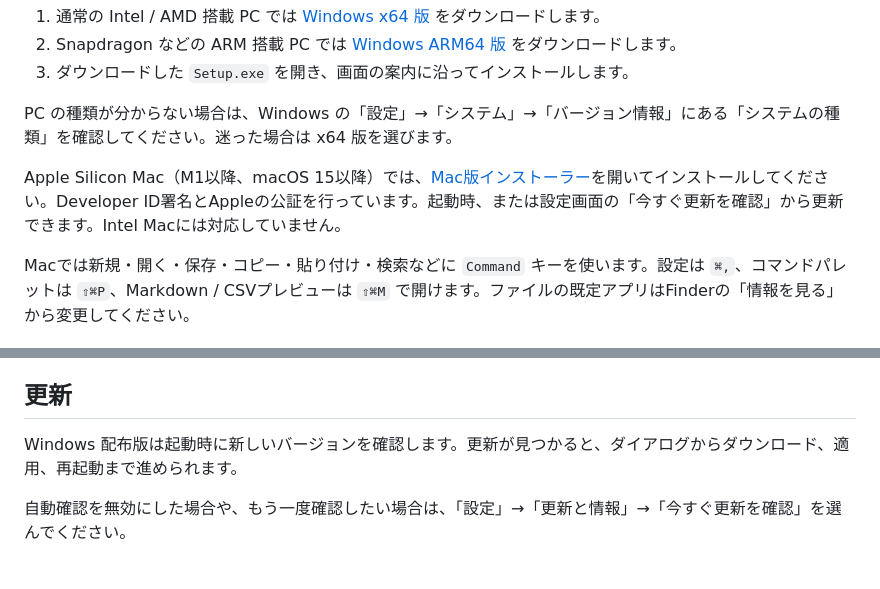
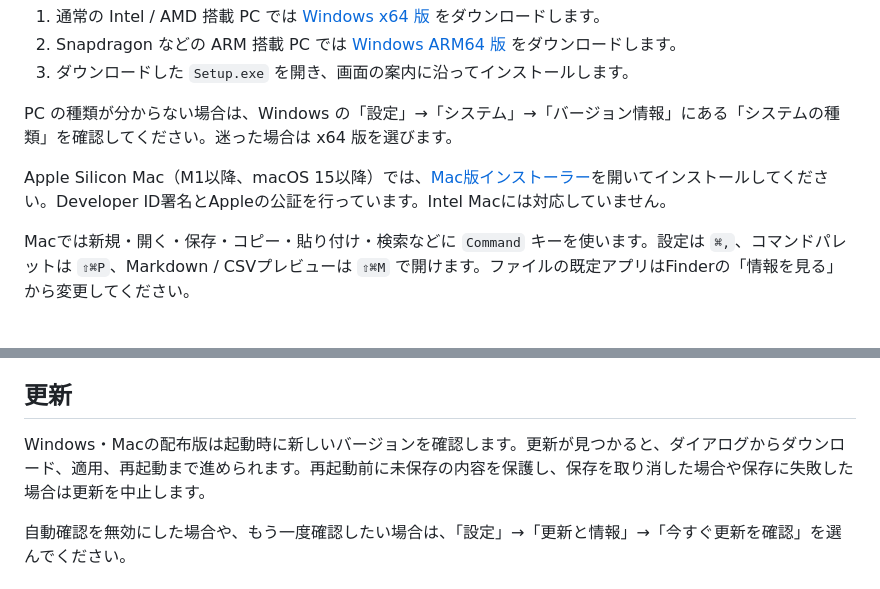
Before and after one commit to 1llum1n4t1s/Fumilume, a Markdown page: README.md, 2 parts joined by grey strips. Drawn GitHub-style.

```diff
--- a/README.md
+++ b/README.md
@@ -51,7 +51,7 @@ Fumilume は Windows 10 バージョン 1809 以降と Windows 11 に対応し
 
 PC の種類が分からない場合は、Windows の「設定」→「システム」→「バージョン情報」にある「システムの種類」を確認してください。迷った場合は x64 版を選びます。
 
-Apple Silicon Mac（M1以降、macOS 15以降）では、[Mac版インストーラー](https://fumilume.kagayoi.com/Fumilume-osx-arm64-Setup.pkg)を開いてインストールしてください。Developer ID署名とAppleの公証を行っています。起動時、または設定画面の「今すぐ更新を確認」から更新できます。Intel Macには対応していません。
+Apple Silicon Mac（M1以降、macOS 15以降）では、[Mac版インストーラー](https://fumilume.kagayoi.com/Fumilume-osx-arm64-Setup.pkg)を開いてインストールしてください。Developer ID署名とAppleの公証を行っています。Intel Macには対応していません。
 
 Macでは新規・開く・保存・コピー・貼り付け・検索などに `Command` キーを使います。設定は `⌘,`、コマンドパレットは `⇧⌘P`、Markdown / CSVプレビューは `⇧⌘M` で開けます。ファイルの既定アプリはFinderの「情報を見る」から変更してください。
 
@@ -167,7 +167,7 @@ Fumilume の起動中に別のファイルをダブルクリックした場合
 
 ## 更新
 
-Windows 配布版は起動時に新しいバージョンを確認します。更新が見つかると、ダイアログからダウンロード、適用、再起動まで進められます。
+Windows・Macの配布版は起動時に新しいバージョンを確認します。更新が見つかると、ダイアログからダウンロード、適用、再起動まで進められます。再起動前に未保存の内容を保護し、保存を取り消した場合や保存に失敗した場合は更新を中止します。
 
 自動確認を無効にした場合や、もう一度確認したい場合は、「設定」→「更新と情報」→「今すぐ更新を確認」を選んでください。
 
```
Also changed, not shown: AGENTS.md (+2 -1 lines), DESIGN.md (+1 -1 lines).
